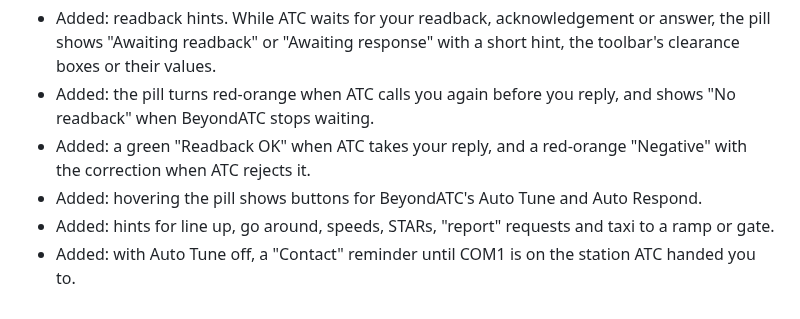
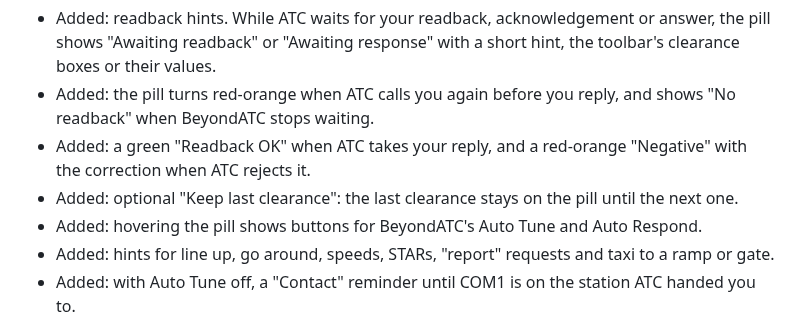
Before and after one commit to paul-charp/FS24-BATC-Overlay, a Markdown page: docs/flightsim-to.md, the part around the change. Drawn GitHub-style.

```diff
--- a/docs/flightsim-to.md
+++ b/docs/flightsim-to.md
@@ -54,6 +54,7 @@ Source and issues: https://github.com/paul-charp/FS24-BATC-Pill
 - Added: readback hints. While ATC waits for your readback, acknowledgement or answer, the pill shows "Awaiting readback" or "Awaiting response" with a short hint, the toolbar's clearance boxes or their values.
 - Added: the pill turns red-orange when ATC calls you again before you reply, and shows "No readback" when BeyondATC stops waiting.
 - Added: a green "Readback OK" when ATC takes your reply, and a red-orange "Negative" with the correction when ATC rejects it.
+- Added: optional "Keep last clearance": the last clearance stays on the pill until the next one.
 - Added: hovering the pill shows buttons for BeyondATC's Auto Tune and Auto Respond.
 - Added: hints for line up, go around, speeds, STARs, "report" requests and taxi to a ramp or gate.
 - Added: with Auto Tune off, a "Contact" reminder until COM1 is on the station ATC handed you to.
```
Also changed, not shown: CHANGELOG.md (+1 -0 lines), README.md (+2 -1 lines), docs/images/settings.png, docs/images/splash.png, 5 other files.
